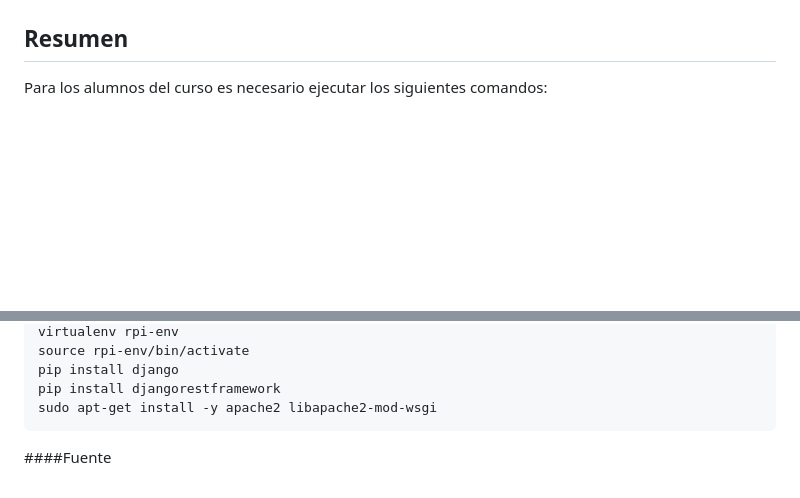
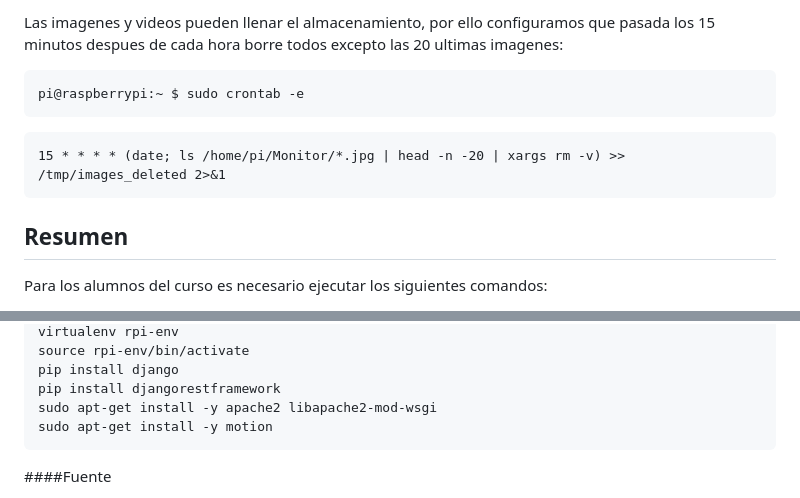
Before and after one commit to eyllanesc/RaspberryPi, a Markdown page: server/clase.md, 2 parts joined by grey strips. GitHub-like rendering; blank space fills up the shorter version.

````diff
--- a/server/clase.md
+++ b/server/clase.md
@@ -769,3 +817,13 @@ Salida:
+Las imagenes y videos pueden llenar el almacenamiento, por ello configuramos que pasada los 15 minutos despues de cada hora borre todos excepto las 20 ultimas imagenes:
+
+```console
+pi@raspberrypi:~ $ sudo crontab -e
+```
+
+
+	15 * * * * (date; ls /home/pi/Monitor/*.jpg | head -n -20 | xargs rm -v) >> /tmp/images_deleted 2>&1
+
+
 ## Resumen
 
 Para los alumnos del curso es necesario ejecutar los siguientes comandos:
@@ -784,6 +842,7 @@ Para los alumnos del curso es necesario ejecutar los siguientes comandos:
 	pip install django
 	pip install djangorestframework
 	sudo apt-get install -y apache2 libapache2-mod-wsgi
+	sudo apt-get install -y motion
 
 
 ####Fuente
````
Also changed, not shown: other parts of server/clase.md (+48 -0 lines), server/img/Screenshot.png (added).
